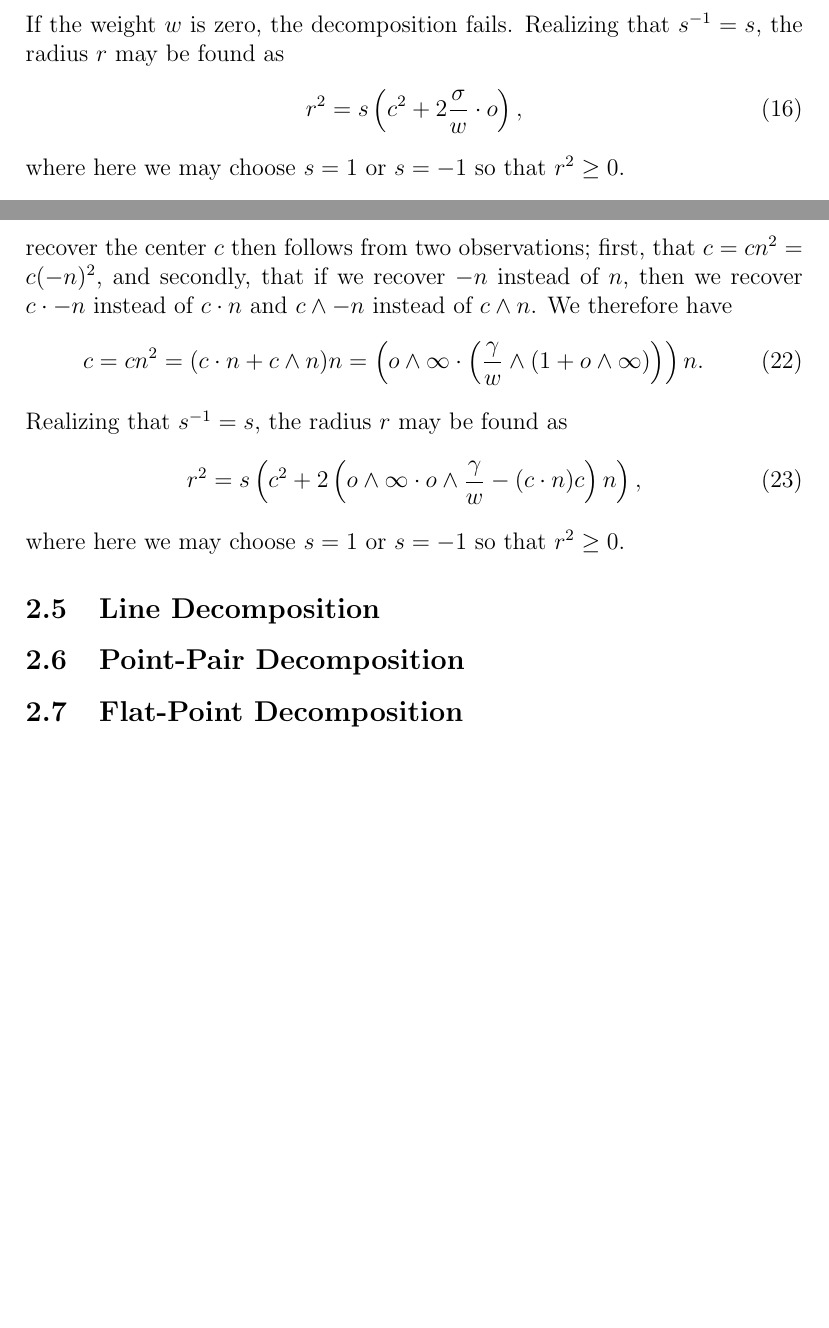
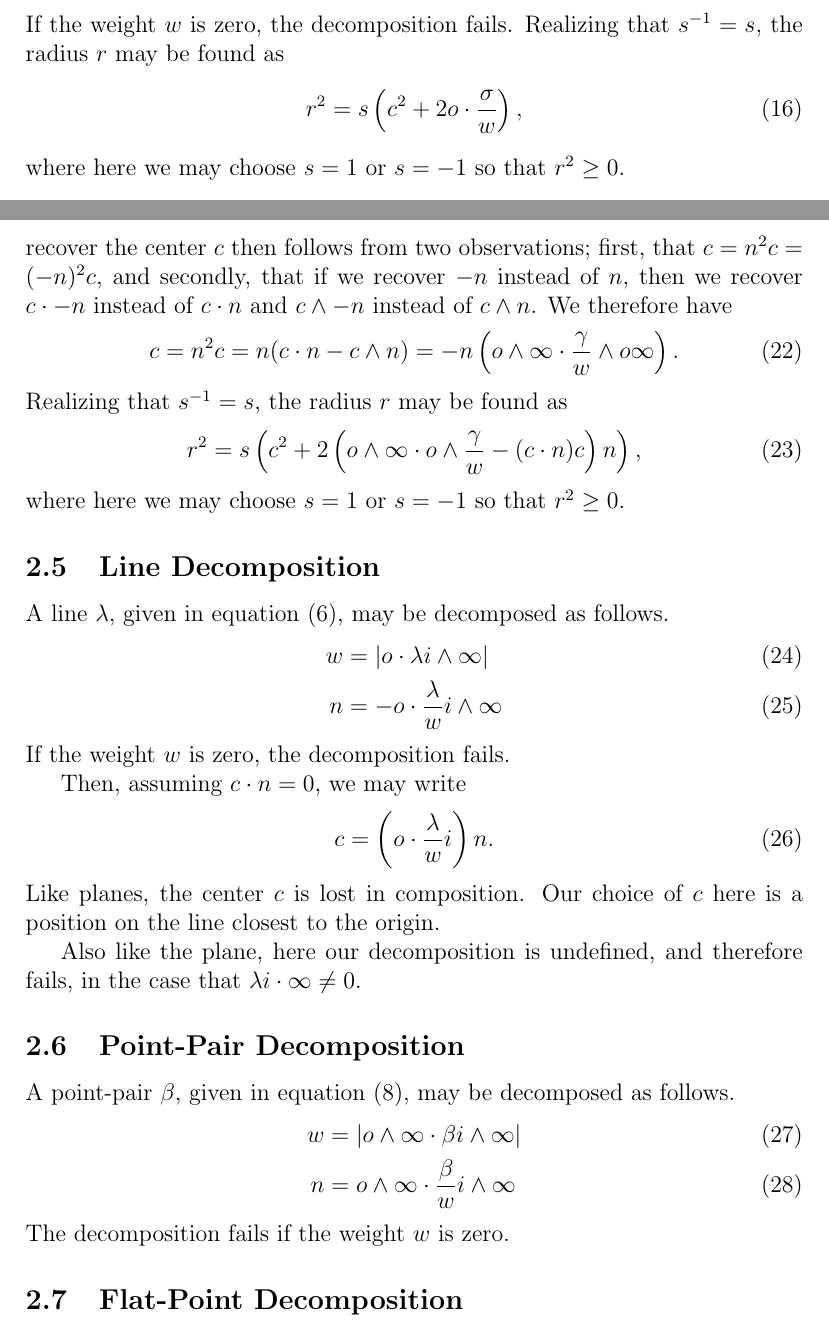
Before and after one commit to spencerparkin/GALua, a LaTeX document (Docs/CGAUtilMath/CGAUtilMath.tex): two parts of pages 6 and 7 of 7, joined at a grey line, cut so that both start at the same text, the shorter picture padded with empty space. Compiled offline with pdfLaTeX.

Commit message:
getting closer with math stuff

```diff
--- a/Docs/CGAUtilMath/CGAUtilMath.tex
+++ b/Docs/CGAUtilMath/CGAUtilMath.tex
@@ -273,13 +273,13 @@ n &= -\nvao\wedge\nvai\cdot\frac{\gamma}{w}\wedge\nvai
 If the weight $w$ is zero, the decomposition fails.
 Like the plane, here, the weight $w$ and normal $n$ are recovered
 only up to sign.  That we are able to recover the center $c$ then follows
-from two observations; first, that $c=cn^2=c(-n)^2$, and secondly,
+from two observations; first, that $c=n^2c=(-n)^2c$, and secondly,
 that if we recover $-n$ instead of $n$, then we recover $c\cdot -n$
 instead of $c\cdot n$ and $c\wedge -n$ instead of $c\wedge n$.
 We therefore have
 \begin{equation}
-c = cn^2=(c\cdot n+c\wedge n)n=\left(\nvao\wedge\nvai\cdot\left(
-\frac{\gamma}{w}\wedge(1+\nvao\wedge\nvai)\right)\right)n.
+c = n^2c=n(c\cdot n-c\wedge n)=-n\left(\nvao\wedge\nvai\cdot
+\frac{\gamma}{w}\wedge\nvao\nvai\right).
 \end{equation}
 Realizing that $s^{-1}=s$, the radius $r$ may be found as
 \begin{equation}
@@ -290,7 +290,37 @@ where here we may choose $s=1$ or $s=-1$ so that $r^2\geq 0$.
 
 \subsection{Line Decomposition}
 
+% todo: factor i out
+
+A line $\lambda$, given in equation \eqref{equ_line}, may be decomposed
+as follows.
+\begin{align}
+w &= |\nvao\cdot\lambda i\wedge\nvai| \\
+n &= -\nvao\cdot\frac{\lambda}{w}i\wedge\nvai
+\end{align}
+If the weight $w$ is zero, the decomposition fails.
+
+Then, assuming $c\cdot n=0$, we may write
+\begin{equation}
+c = \left(\nvao\cdot\frac{\lambda}{w}i\right)n.
+\end{equation}
+Like planes, the center $c$ is lost in composition.  Our choice
+of $c$ here is a position on the line closest to the origin.
+
+Also like the plane, here our decomposition is undefined,
+and therefore fails, in the case that $\lambda i\cdot\nvai\neq 0$.
+
 \subsection{Point-Pair Decomposition}
+
+% todo: factor i out
+
+A point-pair $\beta$, given in equation \eqref{equ_pointpair}, may be
+decomposed as follows.
+\begin{align}
+w &= |\nvao\wedge\nvai\cdot\beta i\wedge\nvai| \\
+n &= \nvao\wedge\nvai\cdot\frac{\beta}{w} i\wedge\nvai
+\end{align}
+The decomposition fails if the weight $w$ is zero.
 
 \subsection{Flat-Point Decomposition}
 
```
Also changed, not shown: Docs/CGAUtilMath/CGAUtilMath.pdf, Docs/CGAUtilMath/CGAUtilMath.tex (18 more changed lines).
